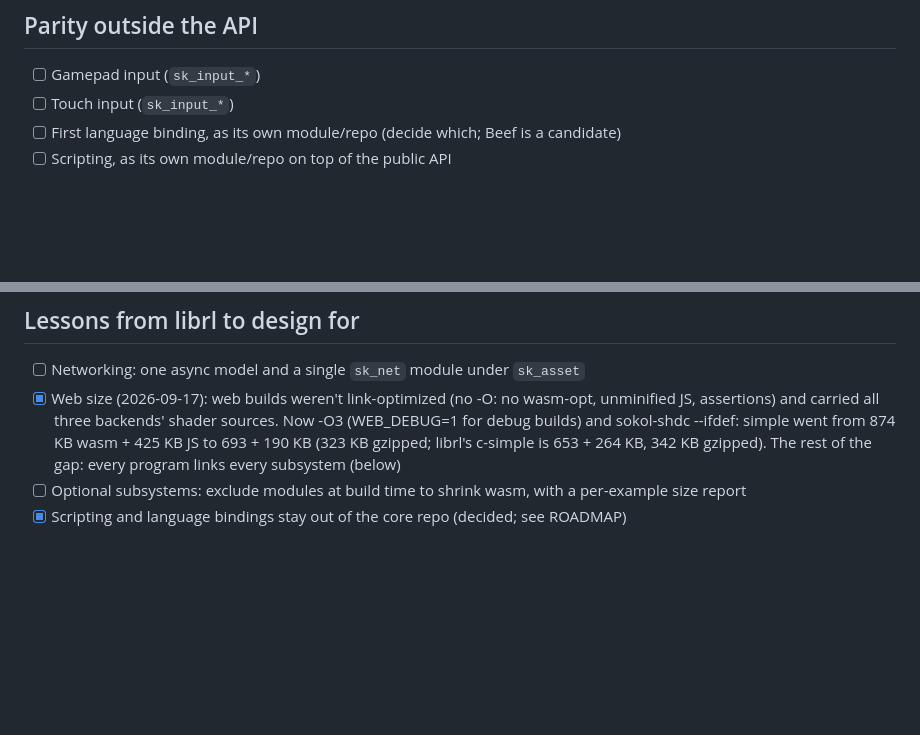
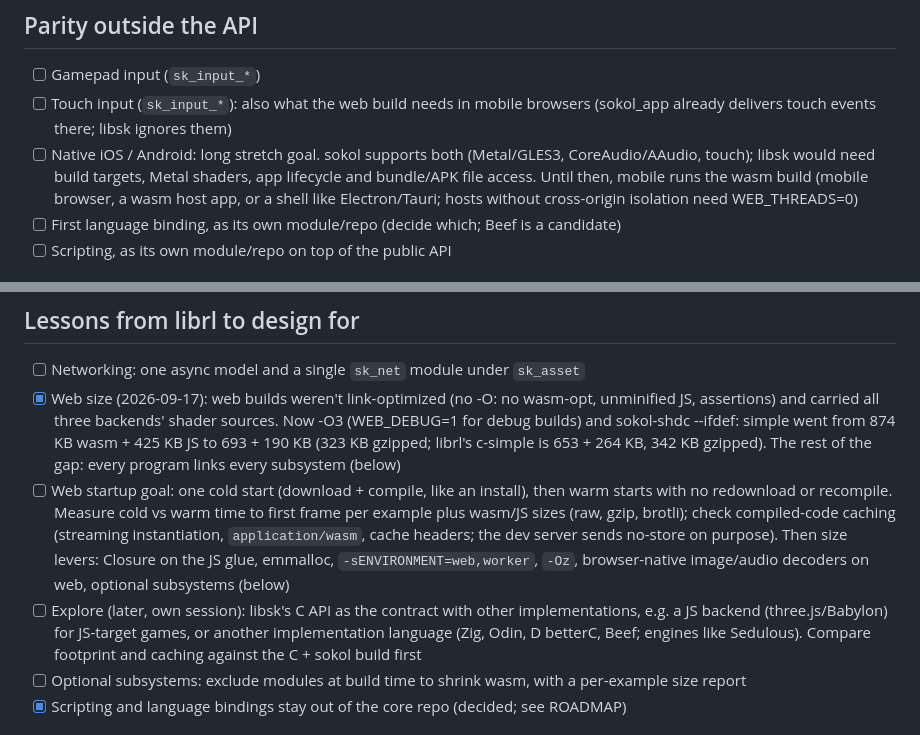
Before and after one commit to robknopf/libsk, a Markdown page: docs/TASKS.md, 2 parts joined by grey strips. Drawn GitHub-style; blank space fills up the shorter version.

Commit message:
tasks: web startup goal, backend/language exploration, mobile direction
- Web: one cold start (like an install), then warm starts without redownload or
  recompile; measure cold/warm startup and sizes, check compiled-code caching,
  then the size levers.
- Later exploration: libsk's C API as the contract over other implementations (JS
  backend, other languages), compared against C + sokol.
- Native iOS/Android is a long stretch goal; mobile uses the wasm build meanwhile.
  Touch input matters for mobile browsers too.

Claude-Session: https://claude.ai/code/session_019KnuPUkjrrp8s76oUQfejQ

```diff
--- a/docs/TASKS.md
+++ b/docs/TASKS.md
@@ -184,7 +184,13 @@ felt awkward, and the libsk design. Update `tools/parity.map` with the outcome.
 ## Parity outside the API
 
 - [ ] Gamepad input (`sk_input_*`)
-- [ ] Touch input (`sk_input_*`)
+- [ ] Touch input (`sk_input_*`): also what the web build needs in mobile browsers
+      (sokol_app already delivers touch events there; libsk ignores them)
+- [ ] Native iOS / Android: long stretch goal. sokol supports both (Metal/GLES3,
+      CoreAudio/AAudio, touch); libsk would need build targets, Metal shaders, app
+      lifecycle and bundle/APK file access. Until then, mobile runs the wasm build
+      (mobile browser, a wasm host app, or a shell like Electron/Tauri; hosts without
+      cross-origin isolation need WEB_THREADS=0)
 - [ ] First language binding, as its own module/repo (decide which; Beef is a candidate)
 - [ ] Scripting, as its own module/repo on top of the public API
 
@@ -252,6 +258,17 @@ Not supported yet:
       from 874 KB wasm + 425 KB JS to 693 + 190 KB (323 KB gzipped; librl's c-simple
       is 653 + 264 KB, 342 KB gzipped). The rest of the gap: every program links
       every subsystem (below)
+- [ ] Web startup goal: one cold start (download + compile, like an install), then
+      warm starts with no redownload or recompile. Measure cold vs warm time to first
+      frame per example plus wasm/JS sizes (raw, gzip, brotli); check compiled-code
+      caching (streaming instantiation, `application/wasm`, cache headers; the dev
+      server sends no-store on purpose). Then size levers: Closure on the JS glue,
+      emmalloc, `-sENVIRONMENT=web,worker`, `-Oz`, browser-native image/audio
+      decoders on web, optional subsystems (below)
+- [ ] Explore (later, own session): libsk's C API as the contract with other
+      implementations, e.g. a JS backend (three.js/Babylon) for JS-target games, or
+      another implementation language (Zig, Odin, D betterC, Beef; engines like
+      Sedulous). Compare footprint and caching against the C + sokol build first
 - [ ] Optional subsystems: exclude modules at build time to shrink wasm, with a
       per-example size report
 - [x] Scripting and language bindings stay out of the core repo (decided; see ROADMAP)
```
